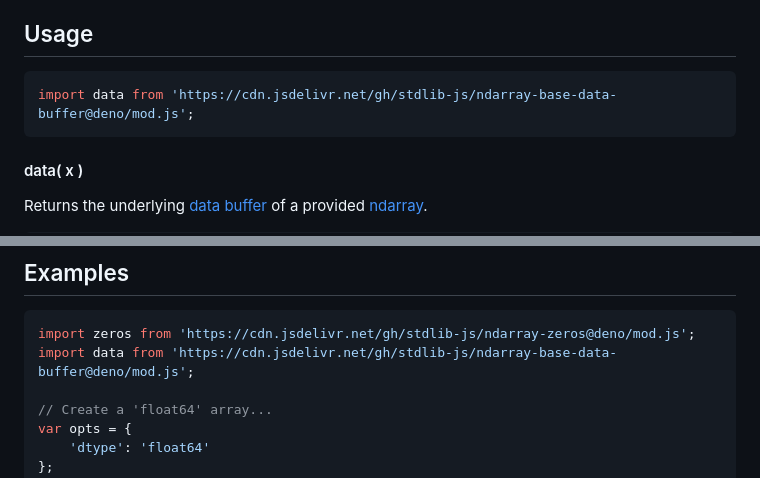
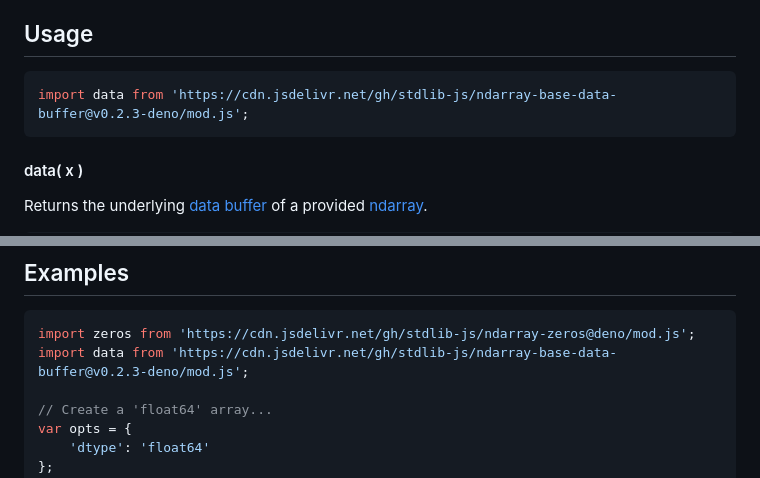
Before and after one commit to stdlib-js/ndarray-base-data-buffer, a Markdown page: README.md, 2 parts joined by grey strips. Rendered like a GitHub page.

Commit message:
Update README.md for Deno bundle v0.2.3

````diff
--- a/README.md
+++ b/README.md
@@ -52,7 +52,7 @@ limitations under the License.
 ## Usage
 
 ```javascript
-import data from 'https://cdn.jsdelivr.net/gh/stdlib-js/ndarray-base-data-buffer@deno/mod.js';
+import data from 'https://cdn.jsdelivr.net/gh/stdlib-js/ndarray-base-data-buffer@v0.2.3-deno/mod.js';
 ```
 
 #### data( x )
@@ -93,7 +93,7 @@ var out = data( x );
 
 ```javascript
 import zeros from 'https://cdn.jsdelivr.net/gh/stdlib-js/ndarray-zeros@deno/mod.js';
-import data from 'https://cdn.jsdelivr.net/gh/stdlib-js/ndarray-base-data-buffer@deno/mod.js';
+import data from 'https://cdn.jsdelivr.net/gh/stdlib-js/ndarray-base-data-buffer@v0.2.3-deno/mod.js';
 
 // Create a 'float64' array...
 var opts = {
````
